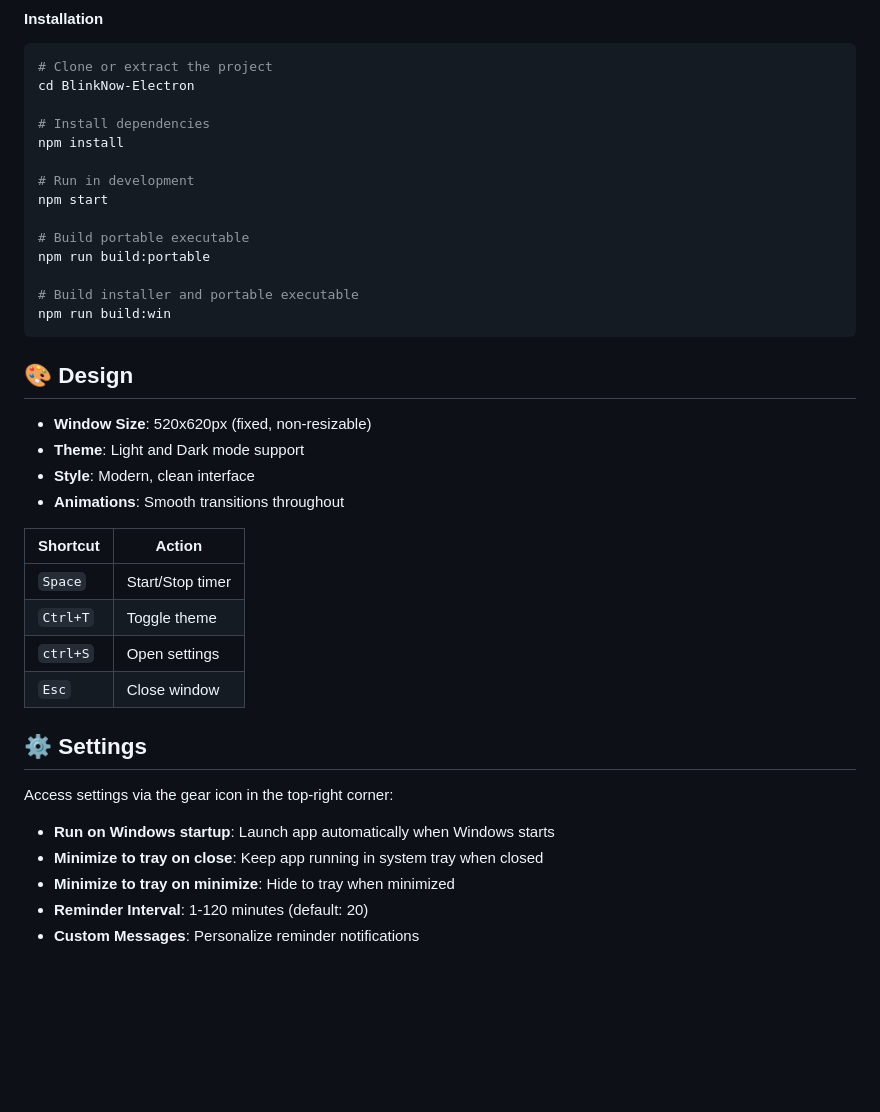
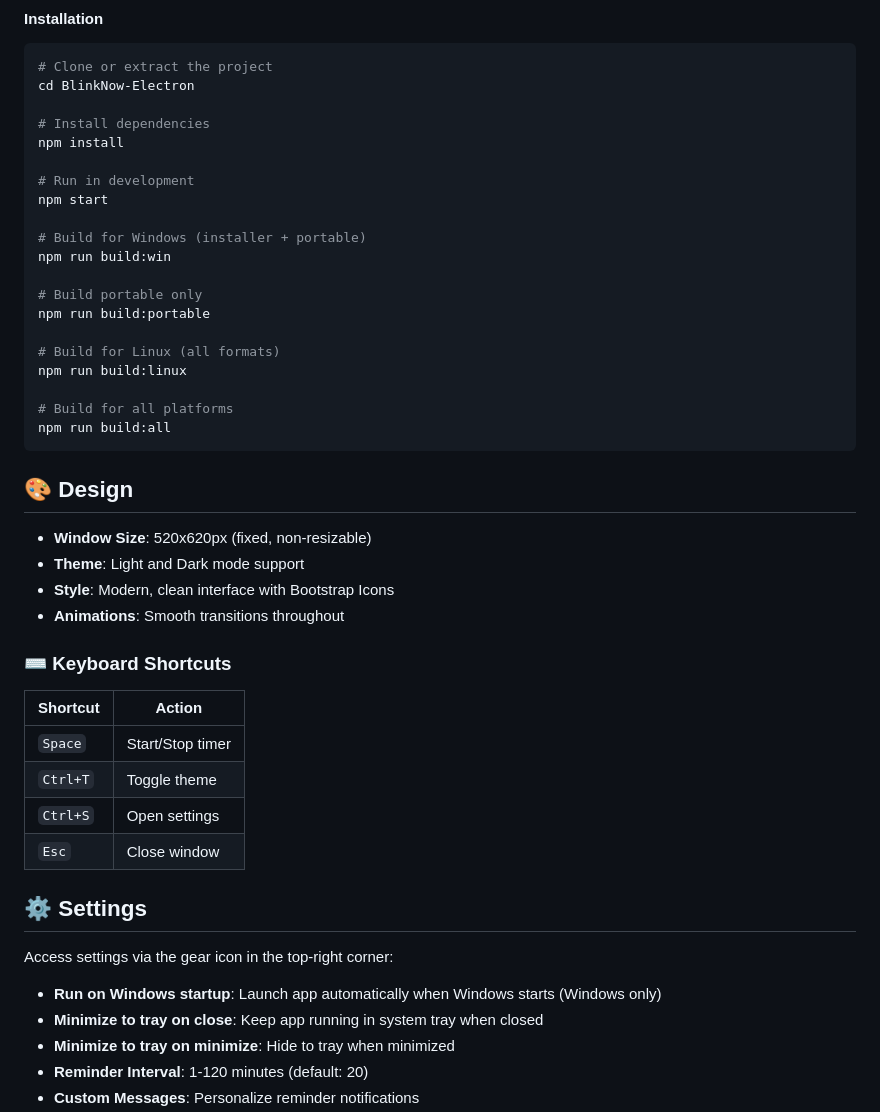
Before and after one commit to tech-tonic-coder/BlinkNow-Electron, a Markdown page: README.md, the part around the change printed below. GitHub-like rendering; blank space fills up the shorter version.

````diff
--- a/README.md
+++ b/README.md
@@ -46,32 +56,40 @@ npm install
 # Run in development
 npm start
 
-# Build portable executable
+# Build for Windows (installer + portable)
+npm run build:win
+
+# Build portable only
 npm run build:portable
 
-# Build installer and portable executable
-npm run build:win
+# Build for Linux (all formats)
+npm run build:linux
+
+# Build for all platforms
+npm run build:all
 ```
 
 ## 🎨 Design
 
 - **Window Size**: 520x620px (fixed, non-resizable)
 - **Theme**: Light and Dark mode support
-- **Style**: Modern, clean interface
+- **Style**: Modern, clean interface with Bootstrap Icons
 - **Animations**: Smooth transitions throughout
+
+### ⌨️ Keyboard Shortcuts
 
 | Shortcut | Action |
 |----------|--------|
 | `Space` | Start/Stop timer |
 | `Ctrl+T` | Toggle theme |
-| `ctrl+S` | Open settings |
+| `Ctrl+S` | Open settings |
 | `Esc` | Close window |
 
 ## ⚙️ Settings
 
 Access settings via the gear icon in the top-right corner:
 
-- **Run on Windows startup**: Launch app automatically when Windows starts
+- **Run on Windows startup**: Launch app automatically when Windows starts (Windows only)
 - **Minimize to tray on close**: Keep app running in system tray when closed
 - **Minimize to tray on minimize**: Hide to tray when minimized
 - **Reminder Interval**: 1-120 minutes (default: 20)
````
Also changed, not shown: other parts of README.md (+45 -13 lines).
